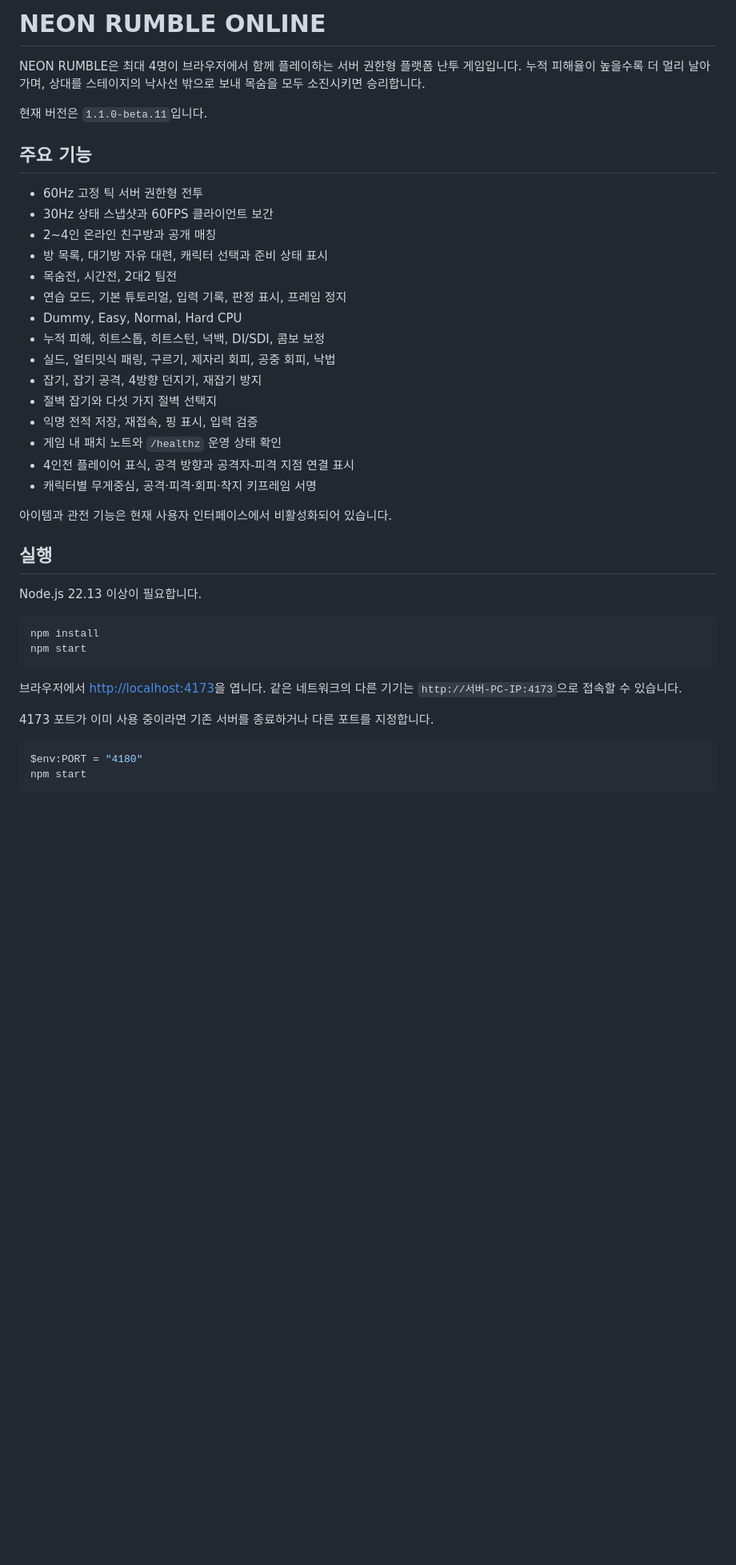
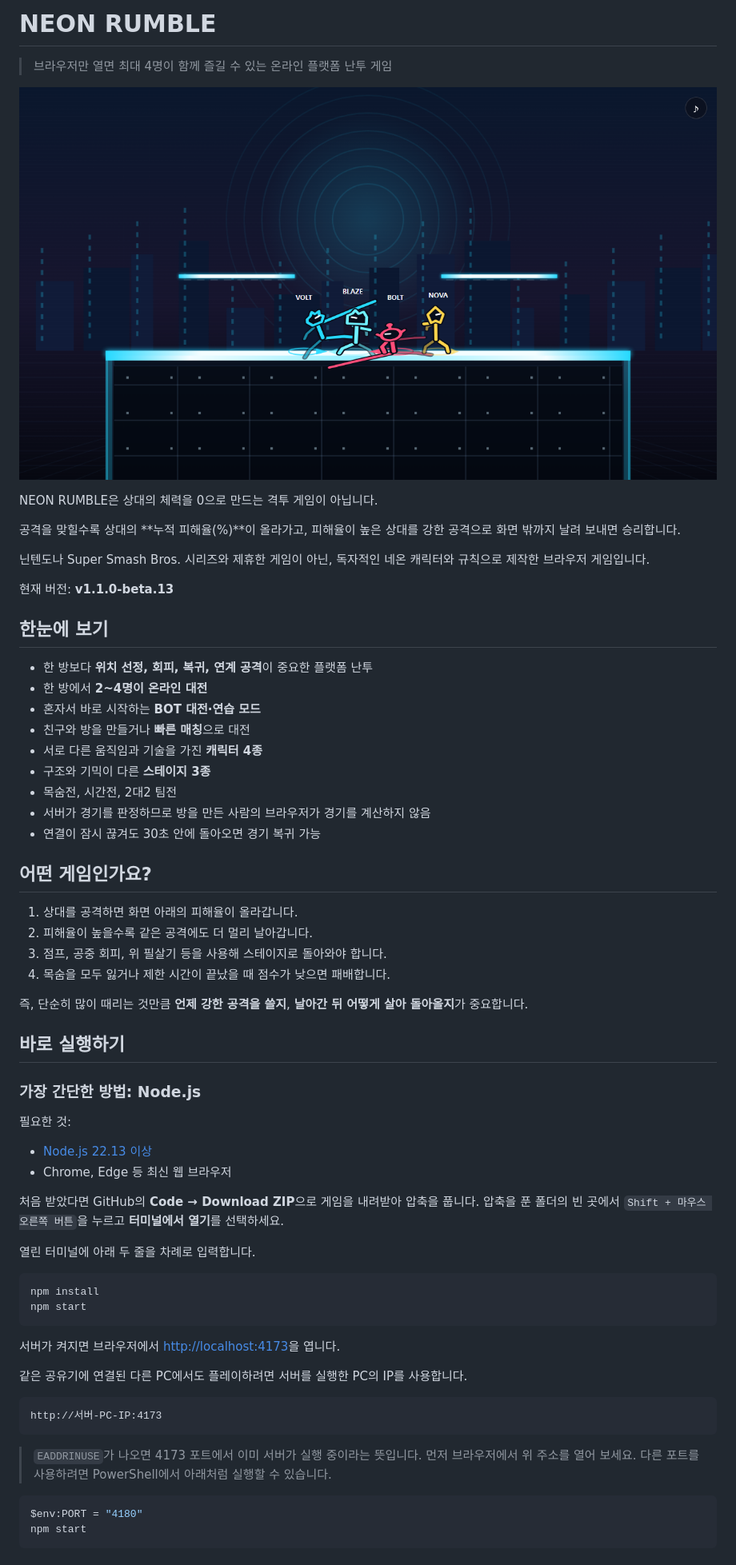
Before and after one commit to suhwna/neon_rumble, a Markdown page: README.md, the part around the change printed below. Shown: that part at 80% size. Drawn GitHub-style; pictures changed too: docs/readme/combat-four-player.png (added); blank space fills up the shorter version.

Commit message:
beta.13-balance-and-UX

````diff
--- a/README.md
+++ b/README.md
@@ -1,41 +1,65 @@
-# NEON RUMBLE ONLINE
+# NEON RUMBLE
 
-NEON RUMBLE은 최대 4명이 브라우저에서 함께 플레이하는 서버 권한형 플랫폼 난투 게임입니다. 누적 피해율이 높을수록 더 멀리 날아가며, 상대를 스테이지의 낙사선 밖으로 보내 목숨을 모두 소진시키면 승리합니다.
+> 브라우저만 열면 최대 4명이 함께 즐길 수 있는 온라인 플랫폼 난투 게임
 
-현재 버전은 `1.1.0-beta.11`입니다.
+![네 명의 캐릭터가 전투하는 NEON RUMBLE 게임 화면](docs/readme/combat-four-player.png)
 
-## 주요 기능
+NEON RUMBLE은 상대의 체력을 0으로 만드는 격투 게임이 아닙니다.
 
-- 60Hz 고정 틱 서버 권한형 전투
-- 30Hz 상태 스냅샷과 60FPS 클라이언트 보간
-- 2~4인 온라인 친구방과 공개 매칭
-- 방 목록, 대기방 자유 대련, 캐릭터 선택과 준비 상태 표시
+공격을 맞힐수록 상대의 **누적 피해율(%)**이 올라가고, 피해율이 높은 상대를 강한 공격으로 화면 밖까지 날려 보내면 승리합니다.
+
+닌텐도나 Super Smash Bros. 시리즈와 제휴한 게임이 아닌, 독자적인 네온 캐릭터와 규칙으로 제작한 브라우저 게임입니다.
+
+현재 버전: **v1.1.0-beta.13**
+
+## 한눈에 보기
+
+- 한 방보다 **위치 선정, 회피, 복귀, 연계 공격**이 중요한 플랫폼 난투
+- 한 방에서 **2~4명이 온라인 대전**
+- 혼자서 바로 시작하는 **BOT 대전·연습 모드**
+- 친구와 방을 만들거나 **빠른 매칭**으로 대전
+- 서로 다른 움직임과 기술을 가진 **캐릭터 4종**
+- 구조와 기믹이 다른 **스테이지 3종**
 - 목숨전, 시간전, 2대2 팀전
-- 연습 모드, 기본 튜토리얼, 입력 기록, 판정 표시, 프레임 정지
-- Dummy, Easy, Normal, Hard CPU
-- 누적 피해, 히트스톱, 히트스턴, 넉백, DI/SDI, 콤보 보정
-- 실드, 얼티밋식 패링, 구르기, 제자리 회피, 공중 회피, 낙법
-- 잡기, 잡기 공격, 4방향 던지기, 재잡기 방지
-- 절벽 잡기와 다섯 가지 절벽 선택지
-- 익명 전적 저장, 재접속, 핑 표시, 입력 검증
-- 게임 내 패치 노트와 `/healthz` 운영 상태 확인
-- 4인전 플레이어 표식, 공격 방향과 공격자-피격 지점 연결 표시
-- 캐릭터별 무게중심, 공격·피격·회피·착지 키프레임 서명
+- 서버가 경기를 판정하므로 방을 만든 사람의 브라우저가 경기를 계산하지 않음
+- 연결이 잠시 끊겨도 30초 안에 돌아오면 경기 복귀 가능
 
-아이템과 관전 기능은 현재 사용자 인터페이스에서 비활성화되어 있습니다.
+## 어떤 게임인가요?
 
-## 실행
+1. 상대를 공격하면 화면 아래의 피해율이 올라갑니다.
+2. 피해율이 높을수록 같은 공격에도 더 멀리 날아갑니다.
+3. 점프, 공중 회피, 위 필살기 등을 사용해 스테이지로 돌아와야 합니다.
+4. 목숨을 모두 잃거나 제한 시간이 끝났을 때 점수가 낮으면 패배합니다.
 
-Node.js 22.13 이상이 필요합니다.
+즉, 단순히 많이 때리는 것만큼 **언제 강한 공격을 쓸지**, **날아간 뒤 어떻게 살아 돌아올지**가 중요합니다.
+
+## 바로 실행하기
+
+### 가장 간단한 방법: Node.js
+
+필요한 것:
+
+- [Node.js 22.13 이상](https://nodejs.org/)
+- Chrome, Edge 등 최신 웹 브라우저
+
+처음 받았다면 GitHub의 **Code → Download ZIP**으로 게임을 내려받아 압축을 풉니다. 압축을 푼 폴더의 빈 곳에서 `Shift + 마우스 오른쪽 버튼`을 누르고 **터미널에서 열기**를 선택하세요.
+
+열린 터미널에 아래 두 줄을 차례로 입력합니다.
 
 ```bash
 npm install
 npm start
 ```
 
-브라우저에서 [http://localhost:4173](http://localhost:4173)을 엽니다. 같은 네트워크의 다른 기기는 `http://서버-PC-IP:4173`으로 접속할 수 있습니다.
+서버가 켜지면 브라우저에서 [http://localhost:4173](http://localhost:4173)을 엽니다.
 
-4173 포트가 이미 사용 중이라면 기존 서버를 종료하거나 다른 포트를 지정합니다.
+같은 공유기에 연결된 다른 PC에서도 플레이하려면 서버를 실행한 PC의 IP를 사용합니다.
+
+```text
+http://서버-PC-IP:4173
+```
+
+> `EADDRINUSE`가 나오면 4173 포트에서 이미 서버가 실행 중이라는 뜻입니다. 먼저 브라우저에서 위 주소를 열어 보세요. 다른 포트를 사용하려면 PowerShell에서 아래처럼 실행할 수 있습니다.
 
 ```powershell
 $env:PORT = "4180"
````
Also changed, not shown: other parts of README.md (+101 -99 lines), docs/readme/fighter-motions.png (added), 13 other files.
